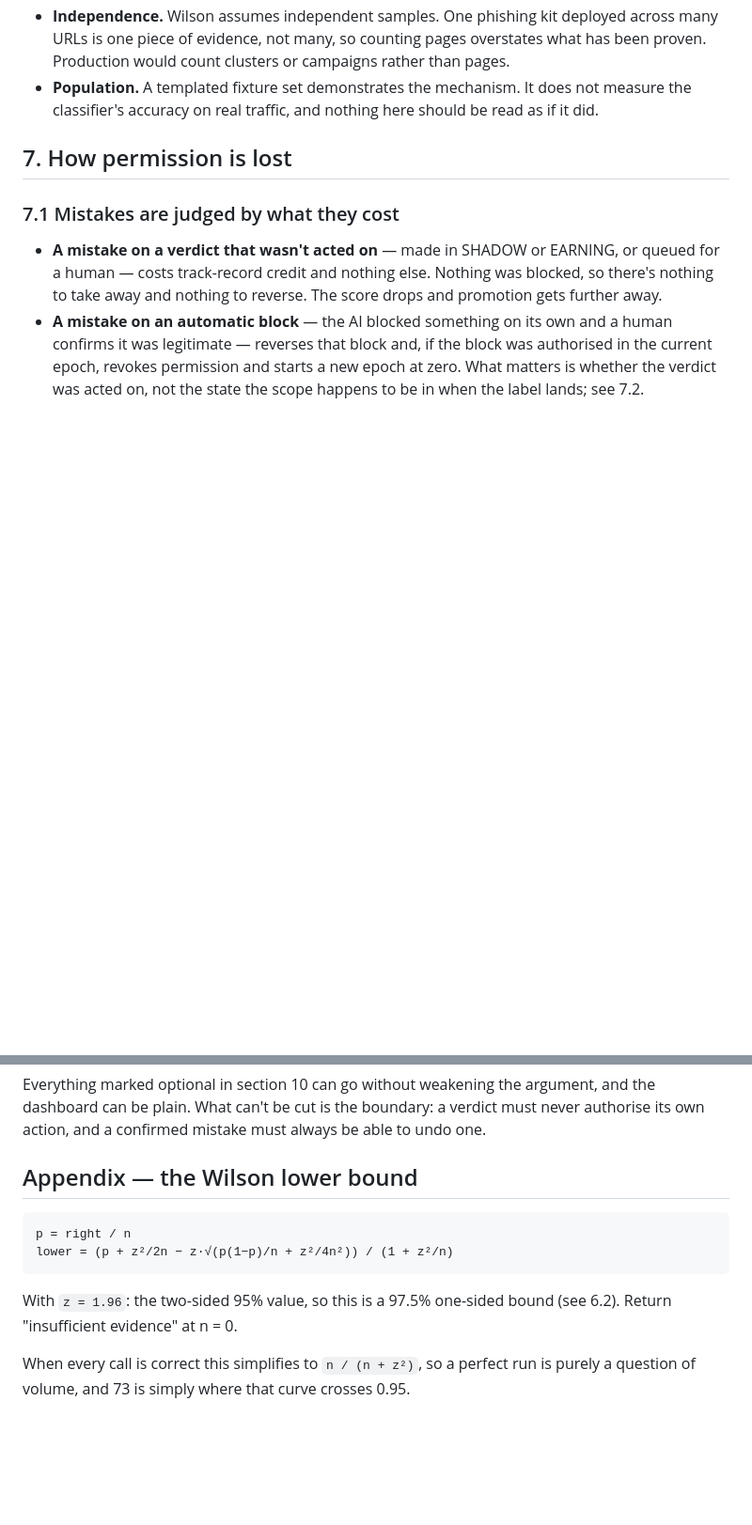
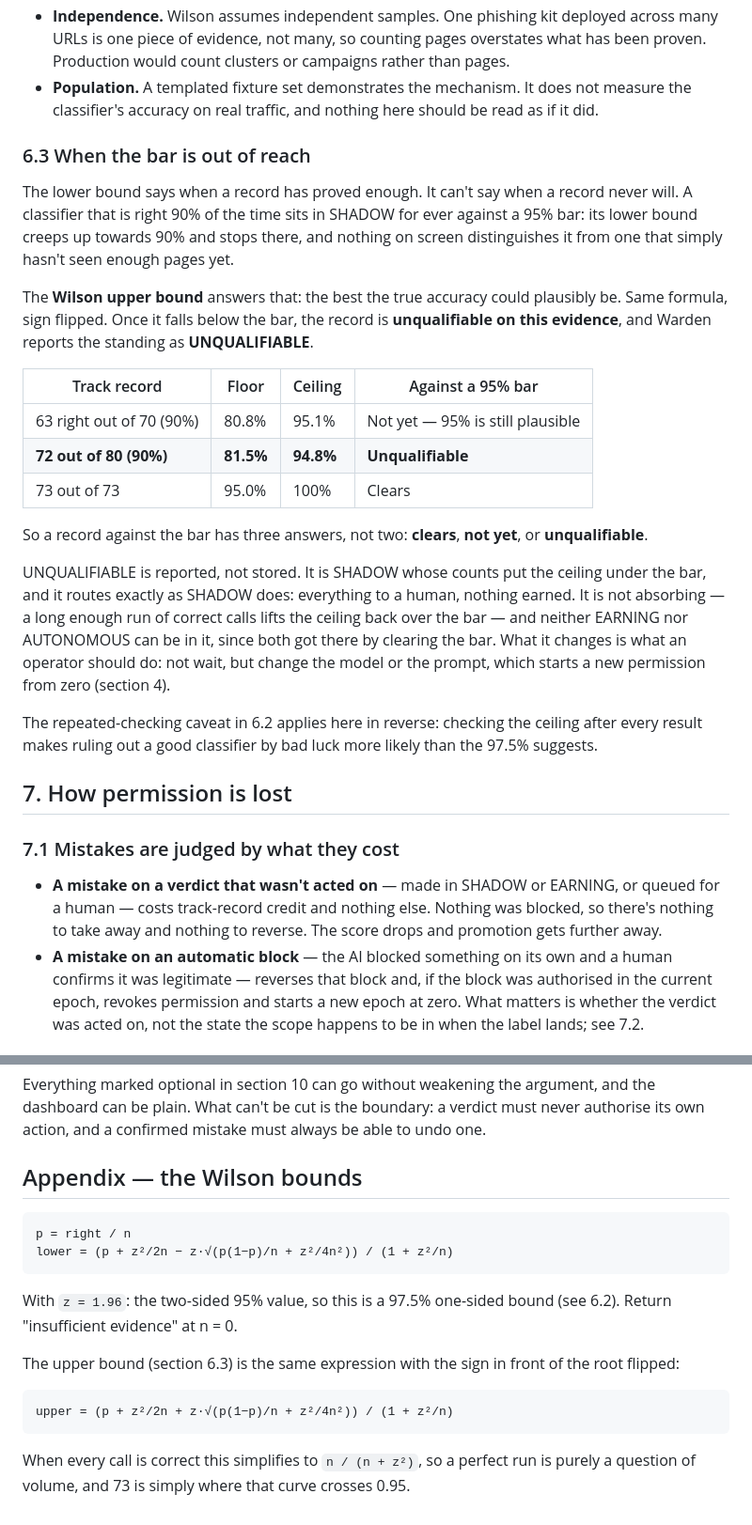
Before and after one commit to simonmorley/warden, a Markdown page: docs/prd.md, 2 parts joined by grey strips. Shown at 94% size. Rendered like a GitHub page; blank space fills up the shorter version.

Commit message:
docs: the upper bound, UNQUALIFIABLE, and why it is derived rather than stored

````diff
--- a/docs/prd.md
+++ b/docs/prd.md
@@ -153,6 +153,24 @@ A flawless run needs 73 confirmed-correct calls. One mistake and it needs 110, t
 - **Repeated checking.** Testing the bar after every result and promoting the first time it passes inflates the chance of passing by luck. Production would use a method built for continuous checking — a sequential probability ratio test, or an anytime-valid confidence sequence.
 - **Independence.** Wilson assumes independent samples. One phishing kit deployed across many URLs is one piece of evidence, not many, so counting pages overstates what has been proven. Production would count clusters or campaigns rather than pages.
 - **Population.** A templated fixture set demonstrates the mechanism. It does not measure the classifier's accuracy on real traffic, and nothing here should be read as if it did.
+
+### 6.3 When the bar is out of reach
+
+The lower bound says when a record has proved enough. It can't say when a record never will. A classifier that is right 90% of the time sits in SHADOW for ever against a 95% bar: its lower bound creeps up towards 90% and stops there, and nothing on screen distinguishes it from one that simply hasn't seen enough pages yet.
+
+The **Wilson upper bound** answers that: the best the true accuracy could plausibly be. Same formula, sign flipped. Once it falls below the bar, the record is **unqualifiable on this evidence**, and Warden reports the standing as **UNQUALIFIABLE**.
+
+| Track record | Floor | Ceiling | Against a 95% bar |
+| --- | --- | --- | --- |
+| 63 right out of 70 (90%) | 80.8% | 95.1% | Not yet — 95% is still plausible |
+| **72 out of 80 (90%)** | **81.5%** | **94.8%** | **Unqualifiable** |
+| 73 out of 73 | 95.0% | 100% | Clears |
+
+So a record against the bar has three answers, not two: **clears**, **not yet**, or **unqualifiable**.
+
+UNQUALIFIABLE is reported, not stored. It is SHADOW whose counts put the ceiling under the bar, and it routes exactly as SHADOW does: everything to a human, nothing earned. It is not absorbing — a long enough run of correct calls lifts the ceiling back over the bar — and neither EARNING nor AUTONOMOUS can be in it, since both got there by clearing the bar. What it changes is what an operator should do: not wait, but change the model or the prompt, which starts a new permission from zero (section 4).
+
+The repeated-checking caveat in 6.2 applies here in reverse: checking the ceiling after every result makes ruling out a good classifier by bad luck more likely than the 97.5% suggests.
 
 ## 7. How permission is lost
 
@@ -333,7 +351,7 @@ Priority order, most important first: the permission lifecycle, reversal of a wr
 
 Everything marked optional in section 10 can go without weakening the argument, and the dashboard can be plain. What can't be cut is the boundary: a verdict must never authorise its own action, and a confirmed mistake must always be able to undo one.
 
-## Appendix — the Wilson lower bound
+## Appendix — the Wilson bounds
 
 ```
 p = right / n
@@ -342,4 +360,10 @@ lower = (p + z²/2n − z·√(p(1−p)/n + z²/4n²)) / (1 + z²/n)
 
 With `z = 1.96`: the two-sided 95% value, so this is a 97.5% one-sided bound (see 6.2). Return "insufficient evidence" at n = 0.
 
+The upper bound (section 6.3) is the same expression with the sign in front of the root flipped:
+
+```
+upper = (p + z²/2n + z·√(p(1−p)/n + z²/4n²)) / (1 + z²/n)
+```
+
 When every call is correct this simplifies to `n / (n + z²)`, so a perfect run is purely a question of volume, and 73 is simply where that curve crosses 0.95.
````
Also changed, not shown: docs/decision-log.md (+14 -0 lines), docs/technical-design.md (+1 -1 lines).
